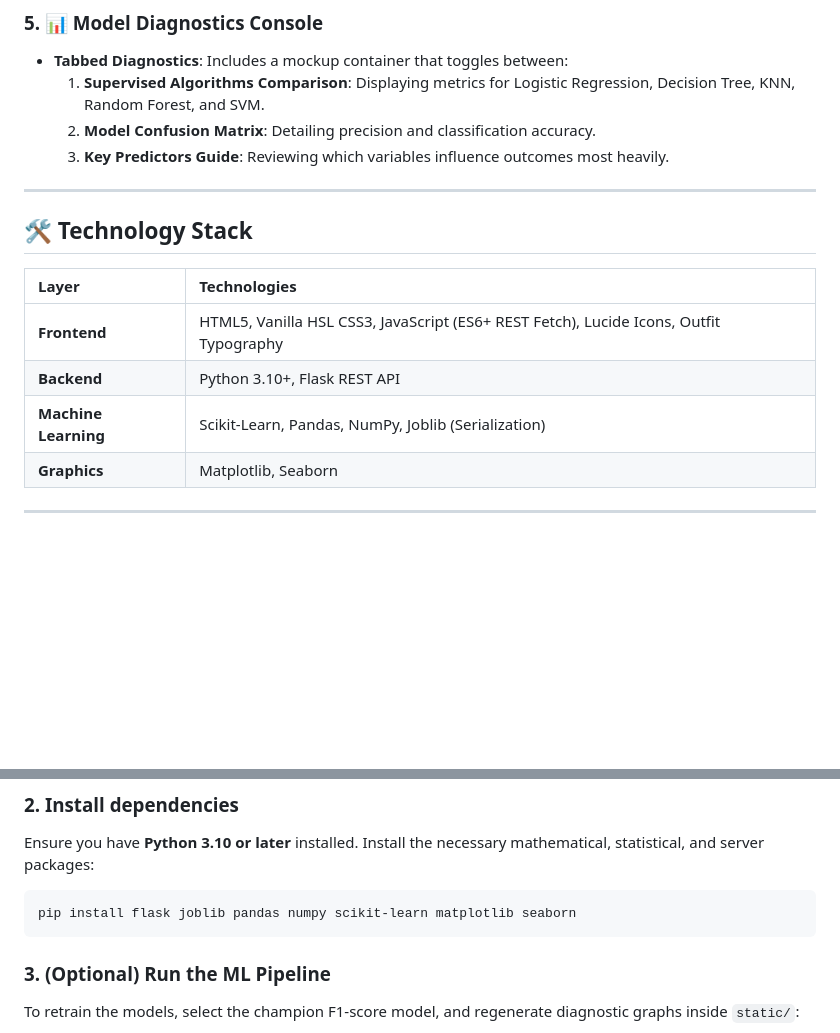
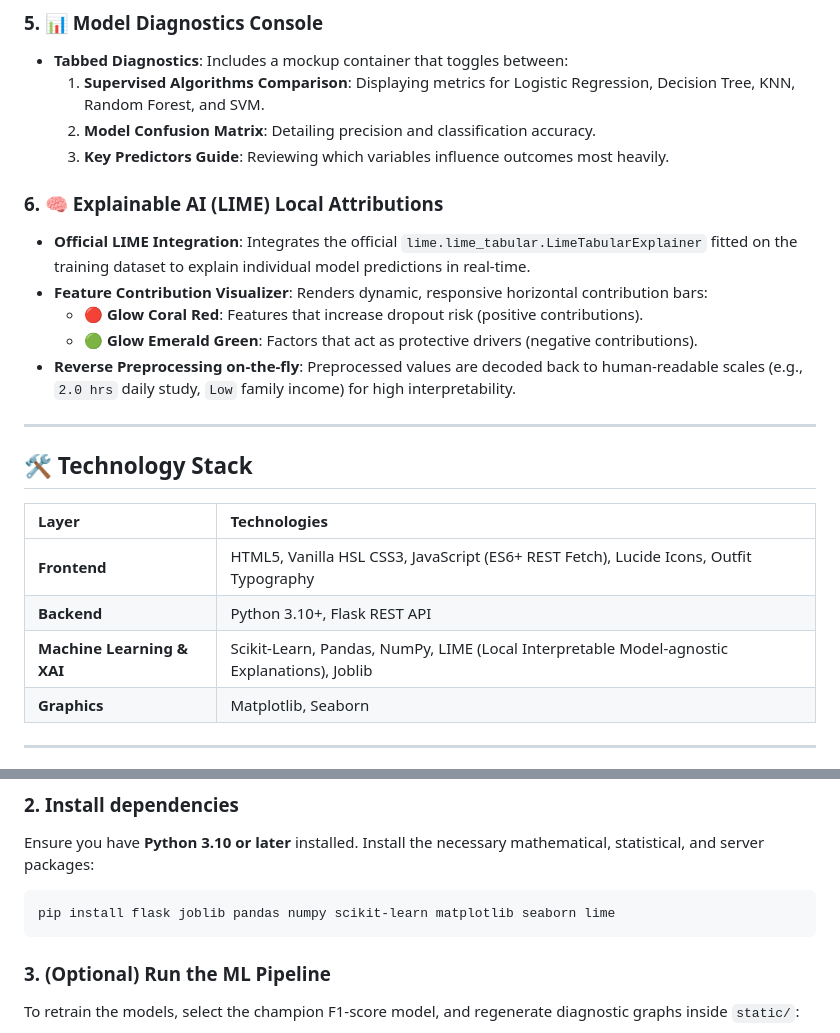
Before and after one commit to Advaith4/JEE-DROPOUT-SYSTEM, a Markdown page: README.md, 2 parts joined by grey strips. Rendered like a GitHub page; blank space fills up the shorter version.

Commit message:
Update README to detail Explainable AI (LIME) integration, dependencies, and architecture

````diff
--- a/README.md
+++ b/README.md
@@ -40,6 +41,13 @@ Leveraging historical student dataset indicators and modern predictive modeling,
   2. **Model Confusion Matrix**: Detailing precision and classification accuracy.
   3. **Key Predictors Guide**: Reviewing which variables influence outcomes most heavily.
 
+### 6. 🧠 Explainable AI (LIME) Local Attributions
+* **Official LIME Integration**: Integrates the official `lime.lime_tabular.LimeTabularExplainer` fitted on the training dataset to explain individual model predictions in real-time.
+* **Feature Contribution Visualizer**: Renders dynamic, responsive horizontal contribution bars:
+  * 🔴 **Glow Coral Red**: Features that increase dropout risk (positive contributions).
+  * 🟢 **Glow Emerald Green**: Factors that act as protective drivers (negative contributions).
+* **Reverse Preprocessing on-the-fly**: Preprocessed values are decoded back to human-readable scales (e.g., `2.0 hrs` daily study, `Low` family income) for high interpretability.
+
 ---
 
 ## 🛠️ Technology Stack
@@ -48,7 +56,7 @@ Leveraging historical student dataset indicators and modern predictive modeling,
 | :--- | :--- |
 | **Frontend** | HTML5, Vanilla HSL CSS3, JavaScript (ES6+ REST Fetch), Lucide Icons, Outfit Typography |
 | **Backend** | Python 3.10+, Flask REST API |
-| **Machine Learning** | Scikit-Learn, Pandas, NumPy, Joblib (Serialization) |
+| **Machine Learning & XAI** | Scikit-Learn, Pandas, NumPy, LIME (Local Interpretable Model-agnostic Explanations), Joblib |
 | **Graphics** | Matplotlib, Seaborn |
 
 ---
@@ -91,7 +99,7 @@ cd JEE-DROPOUT-SYSTEM
 ### 2. Install dependencies
 Ensure you have **Python 3.10 or later** installed. Install the necessary mathematical, statistical, and server packages:
 ```bash
-pip install flask joblib pandas numpy scikit-learn matplotlib seaborn
+pip install flask joblib pandas numpy scikit-learn matplotlib seaborn lime
 ```
 
 ### 3. (Optional) Run the ML Pipeline
````
Also changed, not shown: other parts of README.md (+1 -0 lines).
